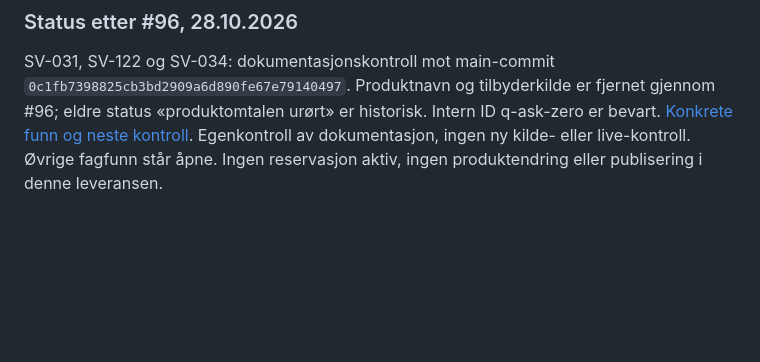
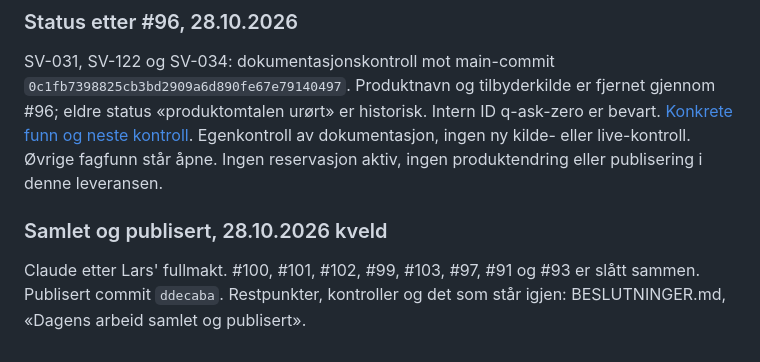
Before and after one commit to gronnlars/spareverksted, a Markdown page: research/ARBEIDSLOGG.md, the part around the change. GitHub-like rendering; blank space fills up the shorter version.

```diff
--- a/research/ARBEIDSLOGG.md
+++ b/research/ARBEIDSLOGG.md
@@ -143,3 +143,7 @@ ChatGPT/Codex har lagt samtalens godkjente BSU-utkast i q-bsu-basics med Skattee
 ### Status etter #96, 28.10.2026
 
 SV-031, SV-122 og SV-034: dokumentasjonskontroll mot main-commit `0c1fb7398825cb3bd2909a6d890fe67e79140497`. Produktnavn og tilbyderkilde er fjernet gjennom #96; eldre status «produktomtalen urørt» er historisk. Intern ID q-ask-zero er bevart. [Konkrete funn og neste kontroll](svarutkast/STATUS-ETTER-PR96-2026-10-28.md). Egenkontroll av dokumentasjon, ingen ny kilde- eller live-kontroll. Øvrige fagfunn står åpne. Ingen reservasjon aktiv, ingen produktendring eller publisering i denne leveransen.
+
+### Samlet og publisert, 28.10.2026 kveld
+
+Claude etter Lars' fullmakt. #100, #101, #102, #99, #103, #97, #91 og #93 er slått sammen. Publisert commit `ddecaba`. Restpunkter, kontroller og det som står igjen: BESLUTNINGER.md, «Dagens arbeid samlet og publisert».
```
Also changed, not shown: BESLUTNINGER.md (+28 -0 lines).
